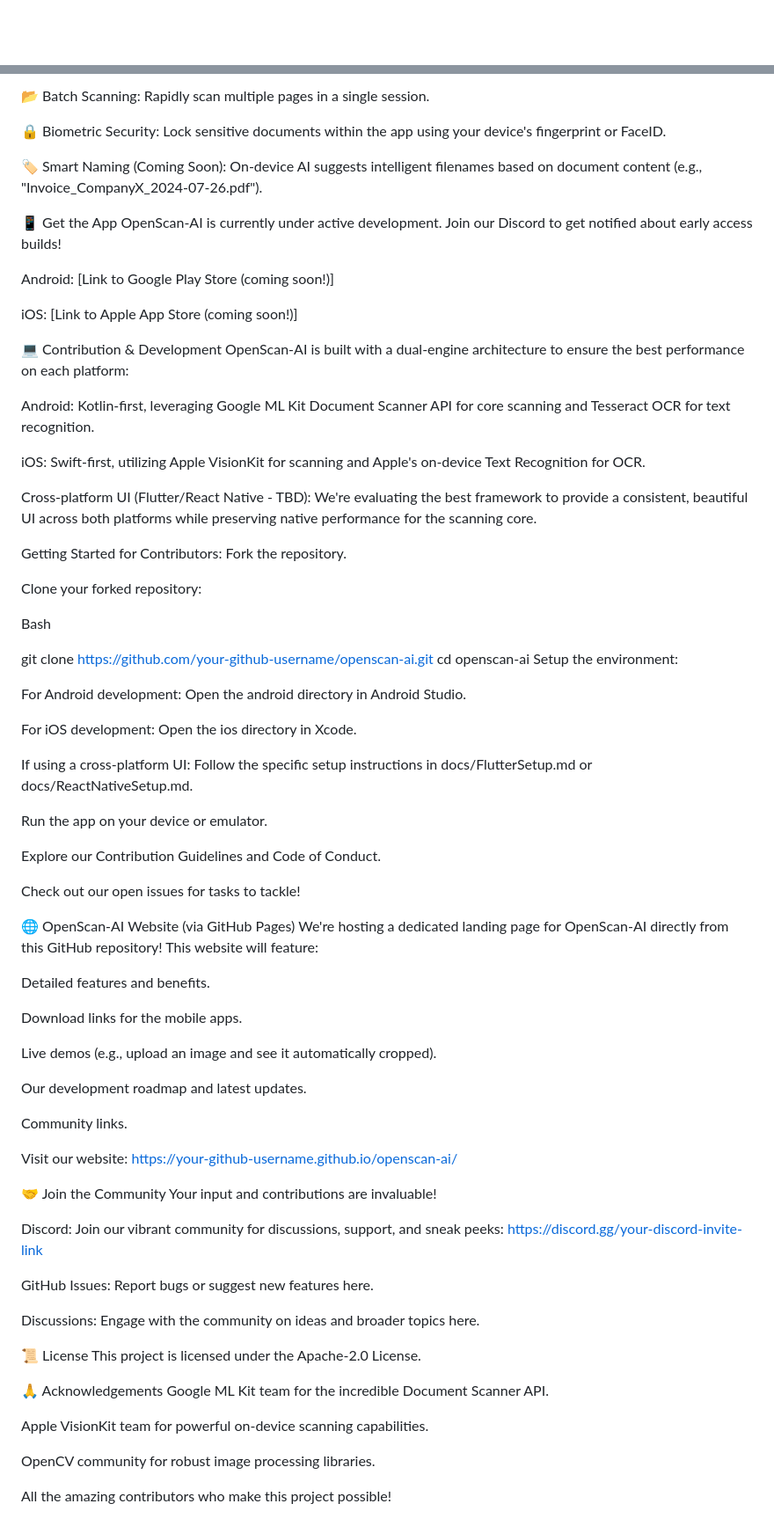
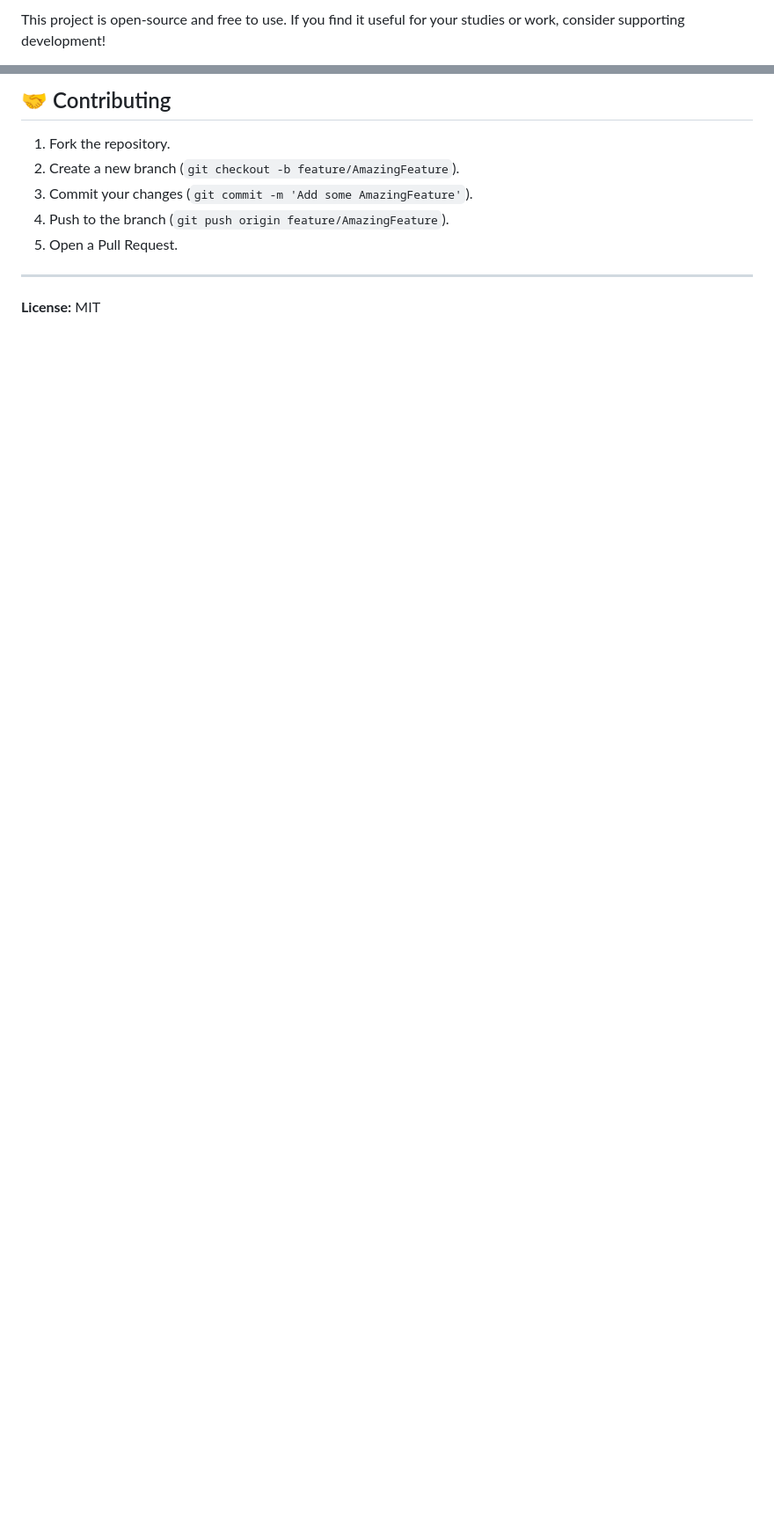
Before and after one commit to TheMinescout/Openscan-AI, a Markdown page: README.md, 2 parts joined by grey strips. Shown at 88% size. Rendered like a GitHub page; blank space fills up the shorter version.

```diff
--- a/README.md
+++ b/README.md
@@ -32,2 +64,3 @@ Original: For when you just need the raw image.
 
+This project is open-source and free to use. If you find it useful for your studies or work, consider supporting development!
 
@@ -34,81 +70,12 @@ Original: For when you just need the raw image.
 
-📂 Batch Scanning: Rapidly scan multiple pages in a single session.
+## 🤝 Contributing
 
-🔒 Biometric Security: Lock sensitive documents within the app using your device's fingerprint or FaceID.
+1.  Fork the repository.
+2.  Create a new branch (`git checkout -b feature/AmazingFeature`).
+3.  Commit your changes (`git commit -m 'Add some AmazingFeature'`).
+4.  Push to the branch (`git push origin feature/AmazingFeature`).
+5.  Open a Pull Request.
 
-🏷️ Smart Naming (Coming Soon): On-device AI suggests intelligent filenames based on document content (e.g., "Invoice_CompanyX_2024-07-26.pdf").
+---
 
-📱 Get the App
-OpenScan-AI is currently under active development. Join our Discord to get notified about early access builds!
-
-Android: [Link to Google Play Store (coming soon!)]
-
-iOS: [Link to Apple App Store (coming soon!)]
-
-💻 Contribution & Development
-OpenScan-AI is built with a dual-engine architecture to ensure the best performance on each platform:
-
-Android: Kotlin-first, leveraging Google ML Kit Document Scanner API for core scanning and Tesseract OCR for text recognition.
-
-iOS: Swift-first, utilizing Apple VisionKit for scanning and Apple's on-device Text Recognition for OCR.
-
-Cross-platform UI (Flutter/React Native - TBD): We're evaluating the best framework to provide a consistent, beautiful UI across both platforms while preserving native performance for the scanning core.
-
-Getting Started for Contributors:
-Fork the repository.
-
-Clone your forked repository:
-
-Bash
-
-git clone https://github.com/your-github-username/openscan-ai.git
-cd openscan-ai
-Setup the environment:
-
-For Android development: Open the android directory in Android Studio.
-
-For iOS development: Open the ios directory in Xcode.
-
-If using a cross-platform UI: Follow the specific setup instructions in docs/FlutterSetup.md or docs/ReactNativeSetup.md.
-
-Run the app on your device or emulator.
-
-Explore our Contribution Guidelines and Code of Conduct.
-
-Check out our open issues for tasks to tackle!
-
-🌐 OpenScan-AI Website (via GitHub Pages)
-We're hosting a dedicated landing page for OpenScan-AI directly from this GitHub repository! This website will feature:
-
-Detailed features and benefits.
-
-Download links for the mobile apps.
-
-Live demos (e.g., upload an image and see it automatically cropped).
-
-Our development roadmap and latest updates.
-
-Community links.
-
-Visit our website: https://your-github-username.github.io/openscan-ai/
-
-🤝 Join the Community
-Your input and contributions are invaluable!
-
-Discord: Join our vibrant community for discussions, support, and sneak peeks: https://discord.gg/your-discord-invite-link
-
-GitHub Issues: Report bugs or suggest new features here.
-
-Discussions: Engage with the community on ideas and broader topics here.
-
-📜 License
-This project is licensed under the Apache-2.0 License.
-
-🙏 Acknowledgements
-Google ML Kit team for the incredible Document Scanner API.
-
-Apple VisionKit team for powerful on-device scanning capabilities.
-
-OpenCV community for robust image processing libraries.
-
-All the amazing contributors who make this project possible!
+**License:** MIT
```
Also changed, not shown: other parts of README.md (+51 -16 lines).
